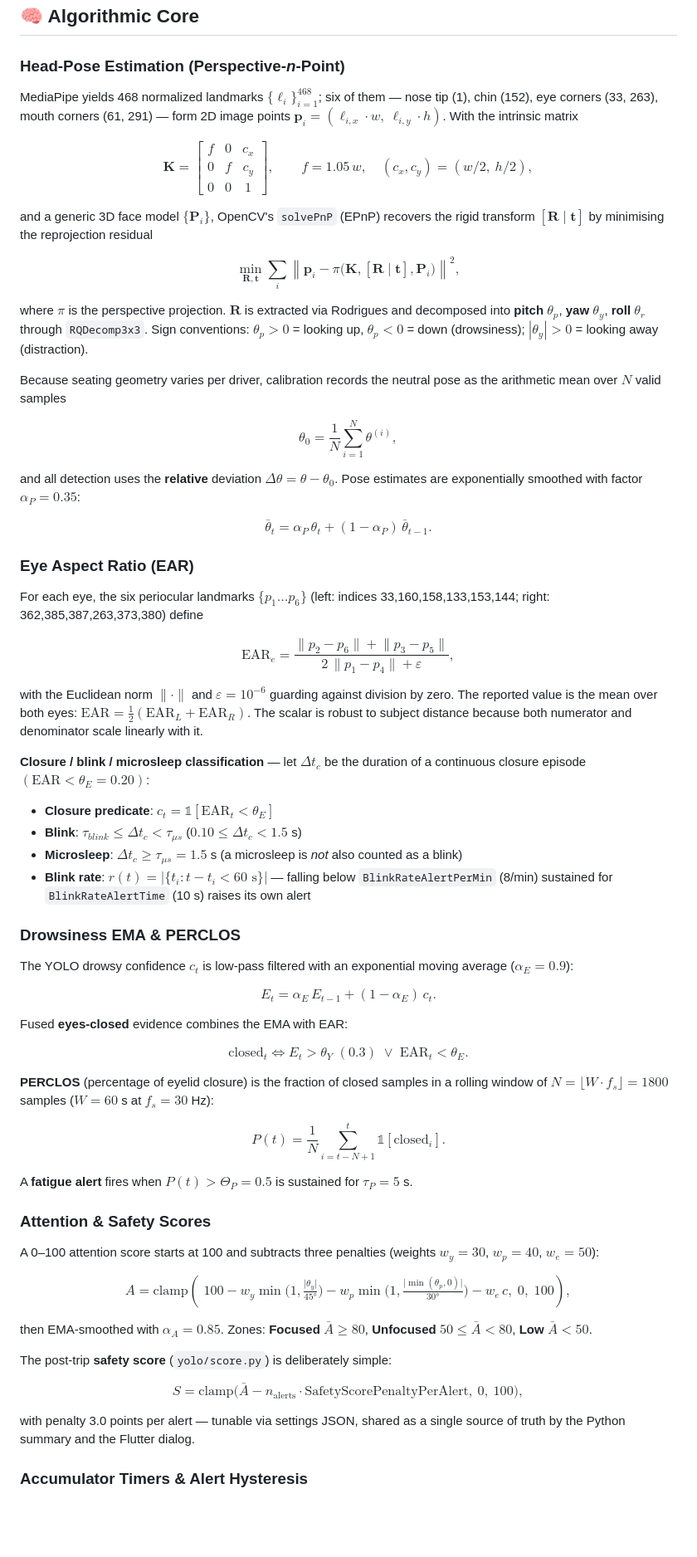
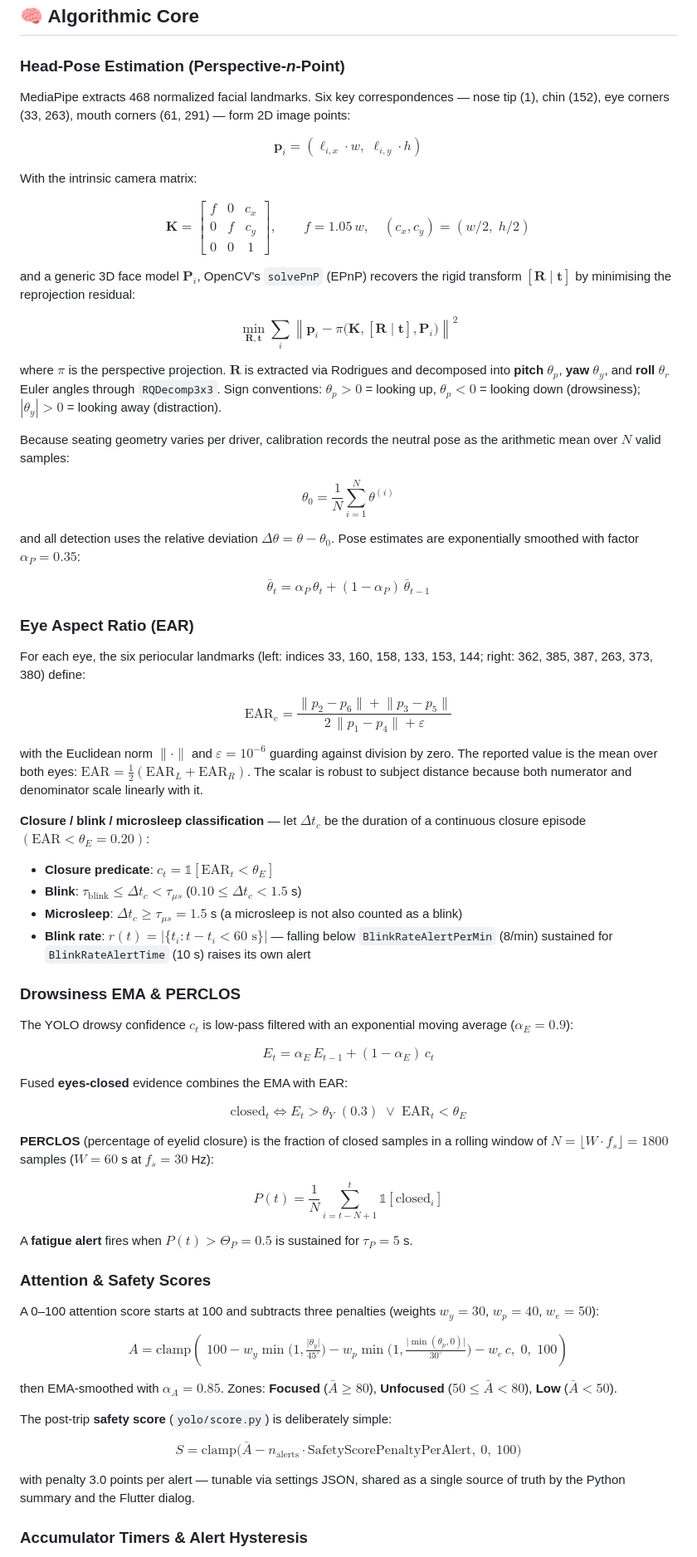
Before and after one commit to arv1903/WakeGuard, a Markdown page: README.md, the part around one of its changes. Shown at 83% size. GitHub-like rendering; blank space fills up the shorter version.

Commit message:
docs: fix LaTeX math blocks and GFM emphasis collisions in README

```diff
--- a/README.md
+++ b/README.md
@@ -473,52 +473,74 @@ python main.py --config settings.json
 
 ### Head-Pose Estimation (Perspective-*n*-Point)
 
-MediaPipe yields 468 normalized landmarks $\{\ell_i\}_{i=1}^{468}$; six of them — nose tip (1), chin (152), eye corners (33, 263), mouth corners (61, 291) — form 2D image points $\mathbf{p}_i = (\ell_{i,x} \cdot w,\ \ell_{i,y} \cdot h)$. With the intrinsic matrix
+MediaPipe extracts 468 normalized facial landmarks. Six key correspondences — nose tip (1), chin (152), eye corners (33, 263), mouth corners (61, 291) — form 2D image points:
 
-$$\mathbf{K} = \begin{bmatrix} f & 0 & c_x \\ 0 & f & c_y \\ 0 & 0 & 1 \end{bmatrix}, \qquad f = 1.05\,w,\quad (c_x, c_y) = (w/2,\ h/2),$$
+$$
+\mathbf{p}_i = (\ell_{i,x} \cdot w,\; \ell_{i,y} \cdot h)
+$$
 
-and a generic 3D face model $\{\mathbf{P}_i\}$, OpenCV's `solvePnP` (EPnP) recovers the rigid transform $[\mathbf{R} \mid \mathbf{t}]$ by minimising the reprojection residual
+With the intrinsic camera matrix:
 
-$$\min_{\mathbf{R},\mathbf{t}} \sum_i \left\| \mathbf{p}_i - \pi\big(\mathbf{K}, [\mathbf{R} \mid \mathbf{t}], \mathbf{P}_i\big) \right\|^2,$$
+$$
+\mathbf{K} = \begin{bmatrix} f & 0 & c_x \\ 0 & f & c_y \\ 0 & 0 & 1 \end{bmatrix}, \qquad f = 1.05\,w,\quad (c_x, c_y) = (w/2,\; h/2)
+$$
 
-where $\pi$ is the perspective projection. $\mathbf{R}$ is extracted via Rodrigues and decomposed into **pitch** $\theta_p$, **yaw** $\theta_y$, **roll** $\theta_r$ through `RQDecomp3x3`. Sign conventions: $\theta_p > 0$ = looking up, $\theta_p < 0$ = down (drowsiness); $|\theta_y| > 0$ = looking away (distraction).
+and a generic 3D face model $\mathbf{P}_i$, OpenCV's `solvePnP` (EPnP) recovers the rigid transform $[\mathbf{R} \mid \mathbf{t}]$ by minimising the reprojection residual:
 
-Because seating geometry varies per driver, calibration records the neutral pose as the arithmetic mean over $N$ valid samples
+$$
+\min_{\mathbf{R},\mathbf{t}} \sum_i \left\| \mathbf{p}_i - \pi\big(\mathbf{K}, [\mathbf{R} \mid \mathbf{t}], \mathbf{P}_i\big) \right\|^2
+$$
 
-$$\theta_{0} = \frac{1}{N}\sum_{i=1}^{N}\theta^{(i)},$$
+where $\pi$ is the perspective projection. $\mathbf{R}$ is extracted via Rodrigues and decomposed into **pitch** $\theta_p$, **yaw** $\theta_y$, and **roll** $\theta_r$ Euler angles through `RQDecomp3x3`. Sign conventions: $\theta_p > 0$ = looking up, $\theta_p < 0$ = looking down (drowsiness); $|\theta_y| > 0$ = looking away (distraction).
 
-and all detection uses the **relative** deviation $\Delta\theta = \theta - \theta_0$. Pose estimates are exponentially smoothed with factor $\alpha_P = 0.35$:
+Because seating geometry varies per driver, calibration records the neutral pose as the arithmetic mean over $N$ valid samples:
 
-$$\bar\theta_t = \alpha_P\,\theta_t + (1-\alpha_P)\,\bar\theta_{t-1}.$$
+$$
+\theta_{0} = \frac{1}{N}\sum_{i=1}^{N}\theta^{(i)}
+$$
+
+and all detection uses the relative deviation $\Delta\theta = \theta - \theta_0$. Pose estimates are exponentially smoothed with factor $\alpha_P = 0.35$:
+
+$$
+\bar\theta_t = \alpha_P\,\theta_t + (1-\alpha_P)\,\bar\theta_{t-1}
+$$
 
 ### Eye Aspect Ratio (EAR)
 
-For each eye, the six periocular landmarks $\{p_1 \dots p_6\}$ (left: indices 33,160,158,133,153,144; right: 362,385,387,263,373,380) define
+For each eye, the six periocular landmarks (left: indices 33, 160, 158, 133, 153, 144; right: 362, 385, 387, 263, 373, 380) define:
 
-$$\text{EAR}_e = \frac{\lVert p_2 - p_6 \rVert + \lVert p_3 - p_5 \rVert}{2\,\lVert p_1 - p_4 \rVert + \varepsilon},$$
+$$
+\text{EAR}_e = \frac{\lVert p_2 - p_6 \rVert + \lVert p_3 - p_5 \rVert}{2\,\lVert p_1 - p_4 \rVert + \varepsilon}
+$$
 
-with the Euclidean norm $\lVert \cdot \rVert$ and $\varepsilon = 10^{-6}$ guarding against division by zero. The reported value is the mean over both eyes: $\text{EAR} = \tfrac{1}{2}(\text{EAR}_L + \text{EAR}_R)$. The scalar is robust to subject distance because both numerator and denominator scale linearly with it.
+with the Euclidean norm $\lVert \cdot \rVert$ and $\varepsilon = 10^{-6}$ guarding against division by zero. The reported value is the mean over both eyes: $\text{EAR} = \frac{1}{2}(\text{EAR}_L + \text{EAR}_R)$. The scalar is robust to subject distance because both numerator and denominator scale linearly with it.
 
 **Closure / blink / microsleep classification** — let $\Delta t_c$ be the duration of a continuous closure episode $(\text{EAR} < \theta_E = 0.20)$:
 
 - **Closure predicate**: $c_t = \mathbb{1}[\text{EAR}_t < \theta_E]$
-- **Blink**: $\tau_{blink} \le \Delta t_c < \tau_{\mu s}$ ($0.10 \le \Delta t_c < 1.5$ s)
-- **Microsleep**: $\Delta t_c \ge \tau_{\mu s} = 1.5$ s (a microsleep is *not* also counted as a blink)
+- **Blink**: $\tau_{\text{blink}} \le \Delta t_c < \tau_{\mu s}$ ($0.10 \le \Delta t_c < 1.5$ s)
+- **Microsleep**: $\Delta t_c \ge \tau_{\mu s} = 1.5$ s (a microsleep is not also counted as a blink)
 - **Blink rate**: $r(t) = \lvert \{ t_i : t - t_i < 60 \text{ s} \} \rvert$ — falling below `BlinkRateAlertPerMin` (8/min) sustained for `BlinkRateAlertTime` (10 s) raises its own alert
 
 ### Drowsiness EMA & PERCLOS
 
 The YOLO drowsy confidence $c_t$ is low-pass filtered with an exponential moving average ($\alpha_E = 0.9$):
 
-$$E_t = \alpha_E\,E_{t-1} + (1-\alpha_E)\,c_t.$$
+$$
+E_t = \alpha_E\,E_{t-1} + (1-\alpha_E)\,c_t
+$$
 
 Fused **eyes-closed** evidence combines the EMA with EAR:
 
-$$\text{closed}_t \iff E_t > \theta_{Y} \;(0.3) \;\lor\; \text{EAR}_t < \theta_E.$$
+$$
+\text{closed}_t \iff E_t > \theta_{Y} \;(0.3) \;\lor\; \text{EAR}_t < \theta_E
+$$
 
 **PERCLOS** (percentage of eyelid closure) is the fraction of closed samples in a rolling window of $N = \lfloor W \cdot f_s \rfloor = 1800$ samples ($W = 60$ s at $f_s = 30$ Hz):
 
-$$P(t) = \frac{1}{N}\sum_{i=t-N+1}^{t}\mathbb{1}[\text{closed}_i].$$
+$$
+P(t) = \frac{1}{N}\sum_{i=t-N+1}^{t}\mathbb{1}[\text{closed}_i]
+$$
 
 A **fatigue alert** fires when $P(t) > \Theta_P = 0.5$ is sustained for $\tau_P = 5$ s.
 
@@ -526,13 +548,17 @@ A **fatigue alert** fires when $P(t) > \Theta_P = 0.5$ is sustained for $\tau_P
 
 A 0–100 attention score starts at 100 and subtracts three penalties (weights $w_y = 30$, $w_p = 40$, $w_e = 50$):
 
-$$A = \mathrm{clamp}\!\left(\;100 - w_y\min\!\Big(1,\tfrac{\lvert \theta_y \rvert}{45°}\Big) - w_p\min\!\Big(1,\tfrac{\lvert \min(\theta_p, 0) \rvert}{30°}\Big) - w_e\, c,\; 0,\; 100 \right),$$
+$$
+A = \mathrm{clamp}\!\left(\;100 - w_y\min\!\Big(1,\tfrac{\lvert \theta_y \rvert}{45^\circ}\Big) - w_p\min\!\Big(1,\tfrac{\lvert \min(\theta_p, 0) \rvert}{30^\circ}\Big) - w_e\, c,\; 0,\; 100 \right)
+$$
 
-then EMA-smoothed with $\alpha_A = 0.85$. Zones: **Focused** $\bar A \ge 80$, **Unfocused** $50 \le \bar A < 80$, **Low** $\bar A < 50$.
+then EMA-smoothed with $\alpha_A = 0.85$. Zones: **Focused** ($\bar A \ge 80$), **Unfocused** ($50 \le \bar A < 80$), **Low** ($\bar A < 50$).
 
 The post-trip **safety score** (`yolo/score.py`) is deliberately simple:
 
-$$S = \mathrm{clamp}\big(\bar A - n_{\text{alerts}} \cdot \text{SafetyScorePenaltyPerAlert},\ 0,\ 100\big),$$
+$$
+S = \mathrm{clamp}\big(\bar A - n_{\text{alerts}} \cdot \text{SafetyScorePenaltyPerAlert},\ 0,\ 100\big)
+$$
 
 with penalty 3.0 points per alert — tunable via settings JSON, shared as a single source of truth by the Python summary and the Flutter dialog.
 
```
Also changed, not shown: other parts of README.md (+10 -7 lines).
